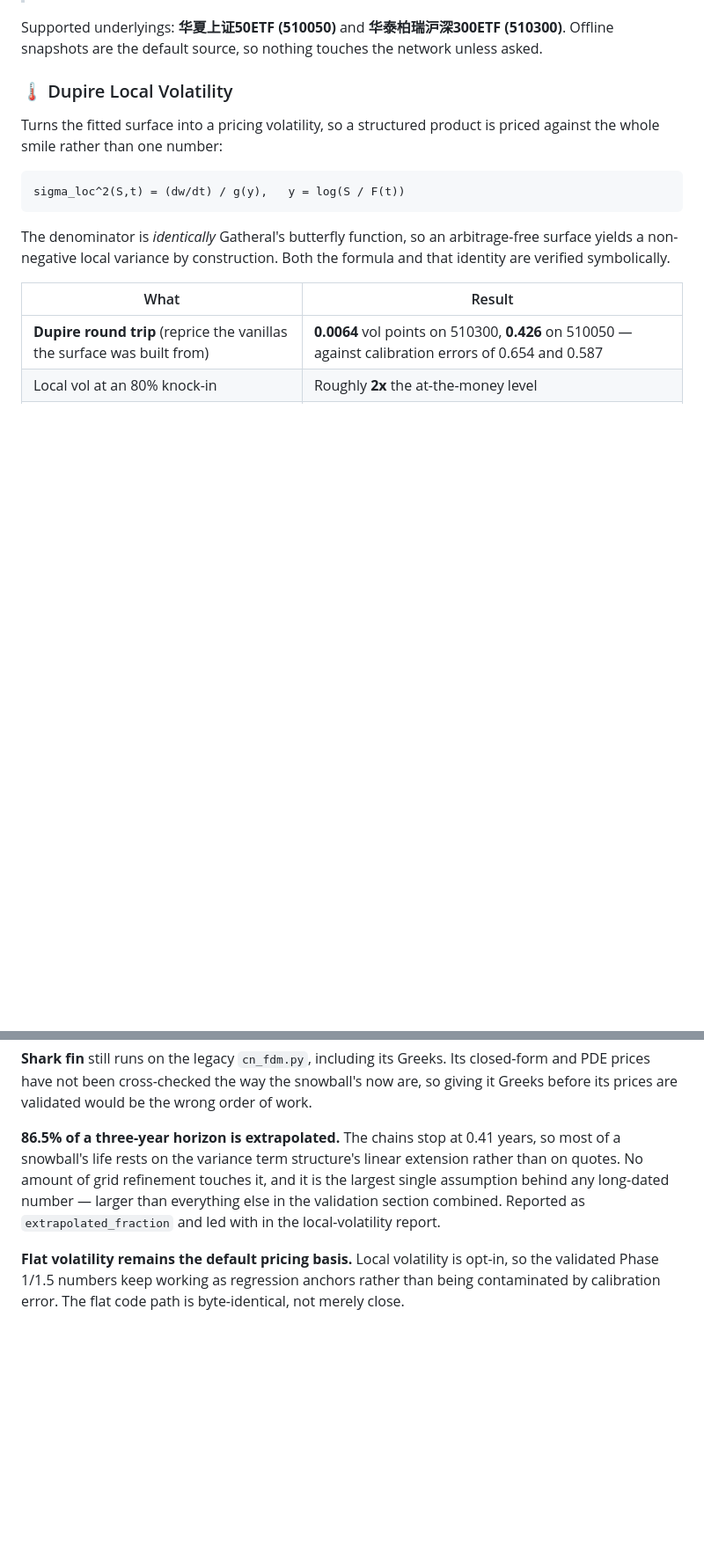
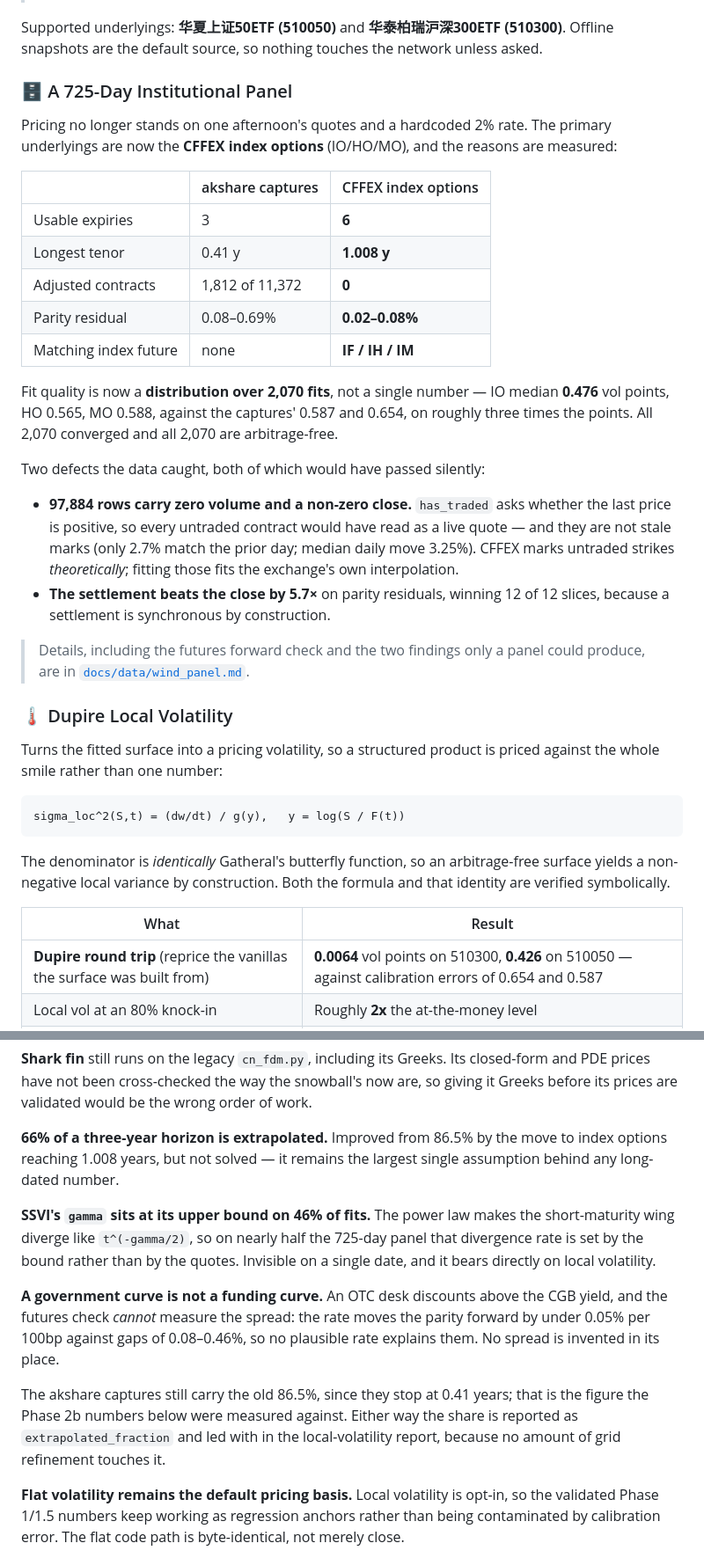
Before and after one commit to chenseldon/Option-Pricing-Tool, a Markdown page: README.md, 2 parts joined by grey strips. Shown at 88% size. Rendered like a GitHub page; blank space fills up the shorter version.

```diff
--- a/README.md
+++ b/README.md
@@ -92,6 +92,38 @@ usable for local volatility.
 Supported underlyings: **华夏上证50ETF (510050)** and
 **华泰柏瑞沪深300ETF (510300)**. Offline snapshots are the default source, so
 nothing touches the network unless asked.
+
+### 🗄 A 725-Day Institutional Panel
+
+Pricing no longer stands on one afternoon's quotes and a hardcoded 2% rate.
+The primary underlyings are now the **CFFEX index options** (IO/HO/MO), and
+the reasons are measured:
+
+| | akshare captures | CFFEX index options |
+|---|---|---|
+| Usable expiries | 3 | **6** |
+| Longest tenor | 0.41 y | **1.008 y** |
+| Adjusted contracts | 1,812 of 11,372 | **0** |
+| Parity residual | 0.08–0.69% | **0.02–0.08%** |
+| Matching index future | none | **IF / IH / IM** |
+
+Fit quality is now a **distribution over 2,070 fits**, not a single number —
+IO median **0.476** vol points, HO 0.565, MO 0.588, against the captures'
+0.587 and 0.654, on roughly three times the points. All 2,070 converged and
+all 2,070 are arbitrage-free.
+
+Two defects the data caught, both of which would have passed silently:
+
+- **97,884 rows carry zero volume and a non-zero close.** `has_traded` asks
+  whether the last price is positive, so every untraded contract would have
+  read as a live quote — and they are not stale marks (only 2.7% match the
+  prior day; median daily move 3.25%). CFFEX marks untraded strikes
+  *theoretically*; fitting those fits the exchange's own interpolation.
+- **The settlement beats the close by 5.7×** on parity residuals, winning 12
+  of 12 slices, because a settlement is synchronous by construction.
+
+> Details, including the futures forward check and the two findings only a
+> panel could produce, are in [`docs/data/wind_panel.md`](docs/data/wind_panel.md).
 
 ### 🌡 Dupire Local Volatility
 
@@ -631,12 +664,24 @@ closed-form and PDE prices have not been cross-checked the way the snowball's
 now are, so giving it Greeks before its prices are validated would be the wrong
 order of work.
 
-**86.5% of a three-year horizon is extrapolated.** The chains stop at 0.41
-years, so most of a snowball's life rests on the variance term structure's
-linear extension rather than on quotes. No amount of grid refinement touches
-it, and it is the largest single assumption behind any long-dated number —
-larger than everything else in the validation section combined. Reported as
-`extrapolated_fraction` and led with in the local-volatility report.
+**66% of a three-year horizon is extrapolated.** Improved from 86.5% by the
+move to index options reaching 1.008 years, but not solved — it remains the
+largest single assumption behind any long-dated number.
+
+**SSVI's `gamma` sits at its upper bound on 46% of fits.** The power law makes
+the short-maturity wing diverge like `t^(-gamma/2)`, so on nearly half the
+725-day panel that divergence rate is set by the bound rather than by the
+quotes. Invisible on a single date, and it bears directly on local volatility.
+
+**A government curve is not a funding curve.** An OTC desk discounts above the
+CGB yield, and the futures check *cannot* measure the spread: the rate moves
+the parity forward by under 0.05% per 100bp against gaps of 0.08–0.46%, so no
+plausible rate explains them. No spread is invented in its place.
+
+The akshare captures still carry the old 86.5%, since they stop at 0.41 years;
+that is the figure the Phase 2b numbers below were measured against. Either way
+the share is reported as `extrapolated_fraction` and led with in the
+local-volatility report, because no amount of grid refinement touches it.
 
 **Flat volatility remains the default pricing basis.** Local volatility is
 opt-in, so the validated Phase 1/1.5 numbers keep working as regression anchors
```
Also changed, not shown: other parts of README.md (+1 -0 lines), docs/data/wind_panel.md (added, +213 -0 lines).
